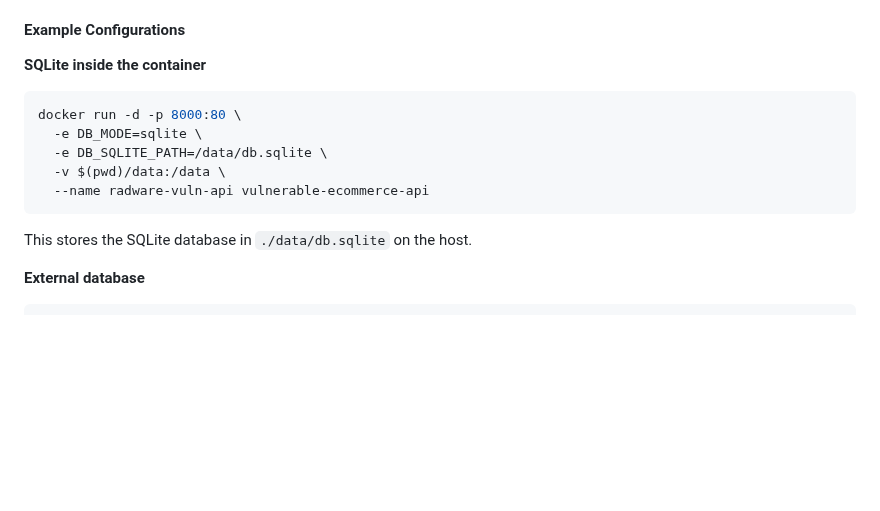
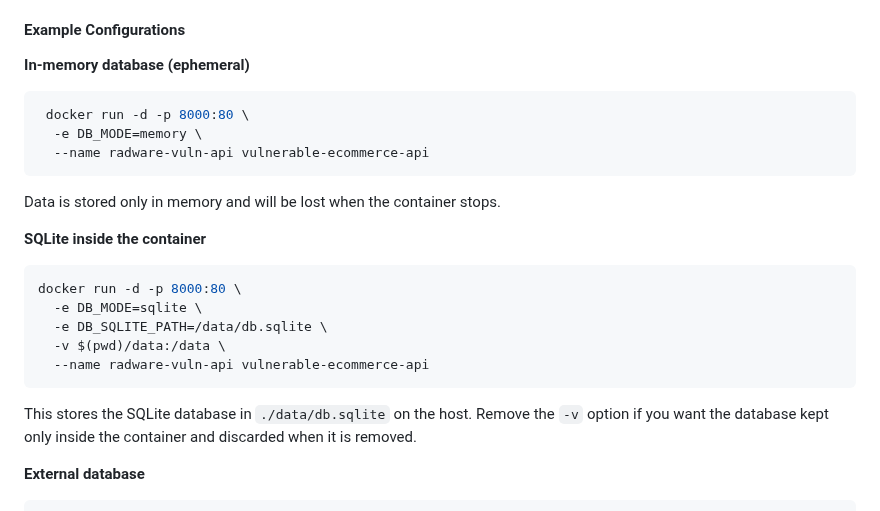
Before and after one commit to Radware/radware-vulnerable-api-application, a Markdown page: README.md, the part around the change. GitHub-like rendering; blank space fills up the shorter version.

Commit message:
docs: expand docker database examples

````diff
--- a/README.md
+++ b/README.md
@@ -163,6 +163,14 @@ The application selects its database backend based on environment variables:
 
 #### Example Configurations
 
+**In-memory database (ephemeral)**
+```sh
+ docker run -d -p 8000:80 \
+  -e DB_MODE=memory \
+  --name radware-vuln-api vulnerable-ecommerce-api
+```
+Data is stored only in memory and will be lost when the container stops.
+
 **SQLite inside the container**
 ```sh
 docker run -d -p 8000:80 \
@@ -171,7 +179,7 @@ docker run -d -p 8000:80 \
   -v $(pwd)/data:/data \
   --name radware-vuln-api vulnerable-ecommerce-api
 ```
-This stores the SQLite database in `./data/db.sqlite` on the host.
+This stores the SQLite database in `./data/db.sqlite` on the host. Remove the `-v` option if you want the database kept only inside the container and discarded when it is removed.
 
 **External database**
 ```sh
````
